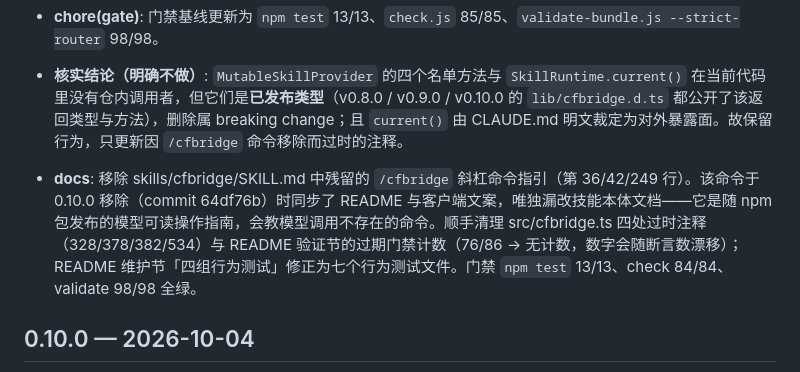
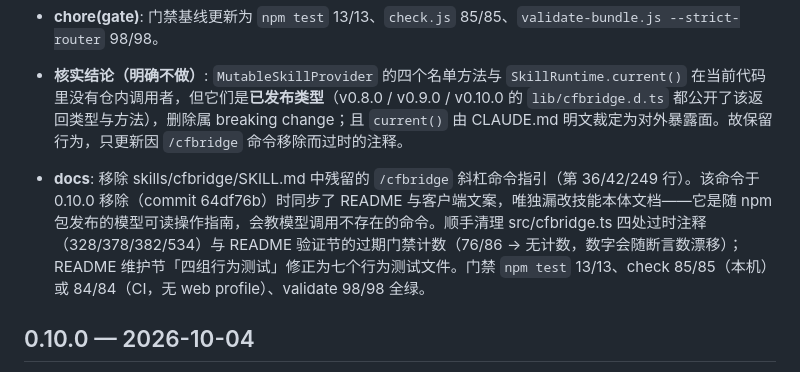
Before and after one commit to Wenaixi/dsh-cfbridge, a Markdown page: CHANGELOG.md, the part around the change. GitHub-like rendering.

Commit message:
docs(changelog): 注明 check 门禁计数随环境（本机 85 / CI 84）

```diff
--- a/CHANGELOG.md
+++ b/CHANGELOG.md
@@ -9,7 +9,7 @@
 - **chore(gate)**: 门禁基线更新为 `npm test` 13/13、`check.js` 85/85、`validate-bundle.js --strict-router` 98/98。
 - **核实结论（明确不做）**: `MutableSkillProvider` 的四个名单方法与 `SkillRuntime.current()` 在当前代码里没有仓内调用者，但它们是**已发布类型**（v0.8.0 / v0.9.0 / v0.10.0 的 `lib/cfbridge.d.ts` 都公开了该返回类型与方法），删除属 breaking change；且 `current()` 由 CLAUDE.md 明文裁定为对外暴露面。故保留行为，只更新因 `/cfbridge` 命令移除而过时的注释。
 
-- **docs**: 移除 skills/cfbridge/SKILL.md 中残留的 `/cfbridge` 斜杠命令指引（第 36/42/249 行）。该命令于 0.10.0 移除（commit 64df76b）时同步了 README 与客户端文案，唯独漏改技能本体文档——它是随 npm 包发布的模型可读操作指南，会教模型调用不存在的命令。顺手清理 src/cfbridge.ts 四处过时注释（328/378/382/534）与 README 验证节的过期门禁计数（76/86 → 无计数，数字会随断言数漂移）；README 维护节「四组行为测试」修正为七个行为测试文件。门禁 `npm test` 13/13、check 84/84、validate 98/98 全绿。
+- **docs**: 移除 skills/cfbridge/SKILL.md 中残留的 `/cfbridge` 斜杠命令指引（第 36/42/249 行）。该命令于 0.10.0 移除（commit 64df76b）时同步了 README 与客户端文案，唯独漏改技能本体文档——它是随 npm 包发布的模型可读操作指南，会教模型调用不存在的命令。顺手清理 src/cfbridge.ts 四处过时注释（328/378/382/534）与 README 验证节的过期门禁计数（76/86 → 无计数，数字会随断言数漂移）；README 维护节「四组行为测试」修正为七个行为测试文件。门禁 `npm test` 13/13、check 85/85（本机）或 84/84（CI，无 web profile）、validate 98/98 全绿。
 ## 0.10.0 — 2026-10-04
 - **feat(ui)**: 插件配置面板的每个技能行改为显示一句人类可读的简介（中文界面中文、英文界面英文），取代此前只显示 `skills/<目录名>` 的无信息量路径。不直接复用 `SKILL.md` 的 frontmatter description——那是面向模型的触发说明（实测英文 160–551 字符），塞进面板既长又难读；改为在客户端维护一份短简介表，只负责把名字翻译成人话，不参与技能发现。未登记简介的技能回退显示目录名。语言探测不新增宿主依赖（用一个已注册 key 作哨兵比较 `t()` 返回值）。
 - **feat(icon)**: 插件图标替换。旧图标是手写的「深色圆角底 + 白描边云 + 橙色闪电」SVG；新图标以 Cloudflare 官方 Logo 作参考图、经 gpt-image-2 的 edits 端点生成，产出「官方云形态 + 底部负形桥」的标志——延续 Cloudflare 的视觉血统，同时用桥的负形做出自身身份。规格 512×512 PNG、真透明底、86 KB（宿主上限 256 KiB）。`icon.svg` 已删除，`package.json` 的 `icon` / `files[]` 与 `validate-bundle.js` 断言同步。
```
